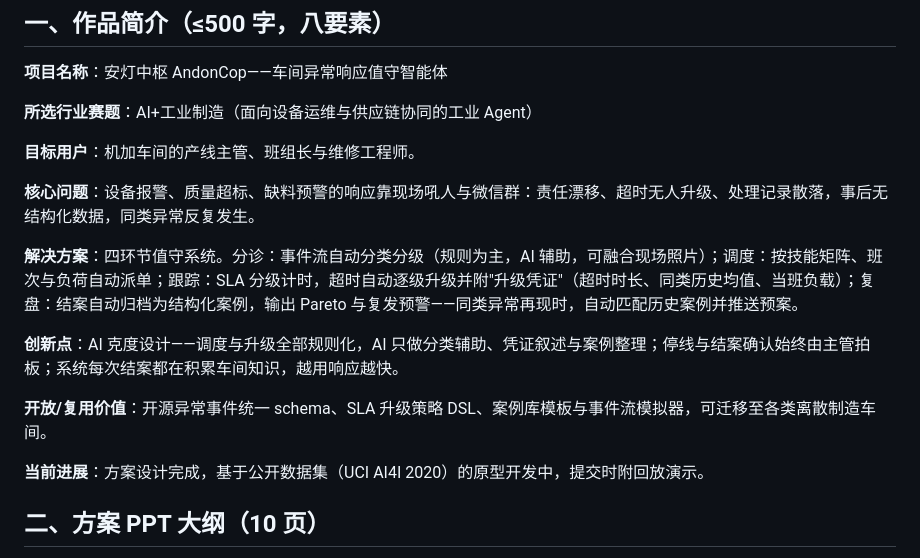
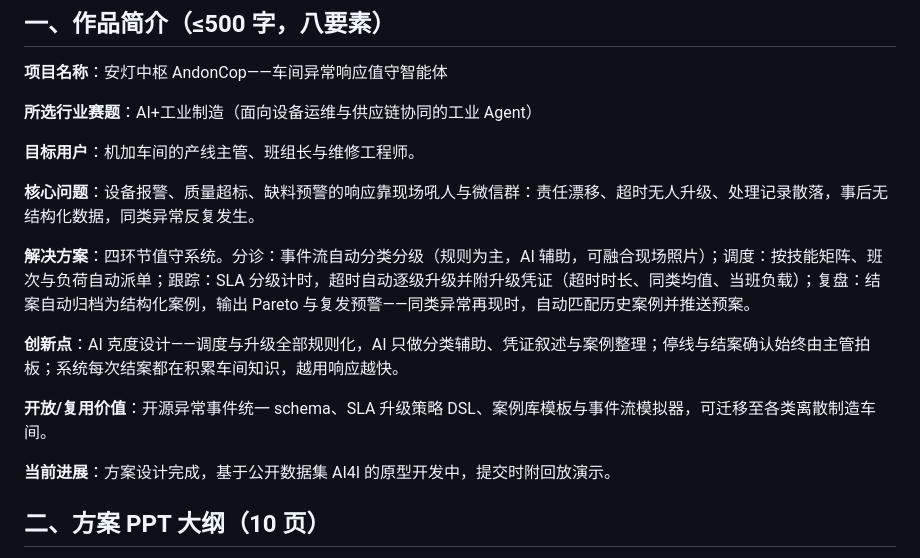
Before and after one commit to BH2-4/goal-ai-factory-production, a Markdown page: submissions/初赛提交_B12_安灯中枢.md, the part around the change. Drawn GitHub-style.

Commit message:
fix: B12简介修剪至500字内（506→490字）

```diff
--- a/submissions/初赛提交_B12_安灯中枢.md
+++ b/submissions/初赛提交_B12_安灯中枢.md
@@ -13,13 +13,13 @@
 
 **核心问题**：设备报警、质量超标、缺料预警的响应靠现场吼人与微信群：责任漂移、超时无人升级、处理记录散落，事后无结构化数据，同类异常反复发生。
 
-**解决方案**：四环节值守系统。分诊：事件流自动分类分级（规则为主，AI 辅助，可融合现场照片）；调度：按技能矩阵、班次与负荷自动派单；跟踪：SLA 分级计时，超时自动逐级升级并附"升级凭证"（超时时长、同类历史均值、当班负载）；复盘：结案自动归档为结构化案例，输出 Pareto 与复发预警——同类异常再现时，自动匹配历史案例并推送预案。
+**解决方案**：四环节值守系统。分诊：事件流自动分类分级（规则为主，AI 辅助，可融合现场照片）；调度：按技能矩阵、班次与负荷自动派单；跟踪：SLA 分级计时，超时自动逐级升级并附升级凭证（超时时长、同类均值、当班负载）；复盘：结案自动归档为结构化案例，输出 Pareto 与复发预警——同类异常再现时，自动匹配历史案例并推送预案。
 
 **创新点**：AI 克度设计——调度与升级全部规则化，AI 只做分类辅助、凭证叙述与案例整理；停线与结案确认始终由主管拍板；系统每次结案都在积累车间知识，越用响应越快。
 
 **开放/复用价值**：开源异常事件统一 schema、SLA 升级策略 DSL、案例库模板与事件流模拟器，可迁移至各类离散制造车间。
 
-**当前进展**：方案设计完成，基于公开数据集（UCI AI4I 2020）的原型开发中，提交时附回放演示。
+**当前进展**：方案设计完成，基于公开数据集 AI4I 的原型开发中，提交时附回放演示。
 
 ## 二、方案 PPT 大纲（10 页）
 
```
